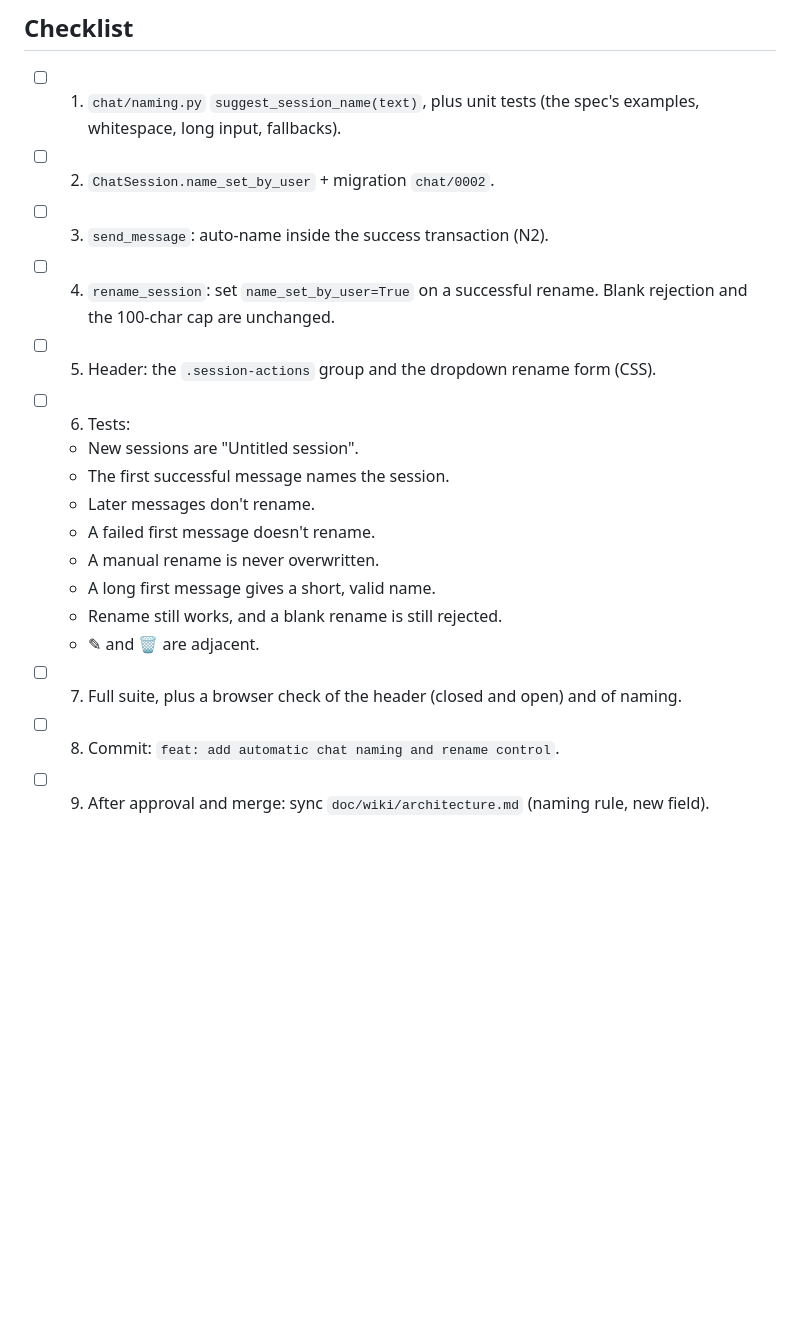
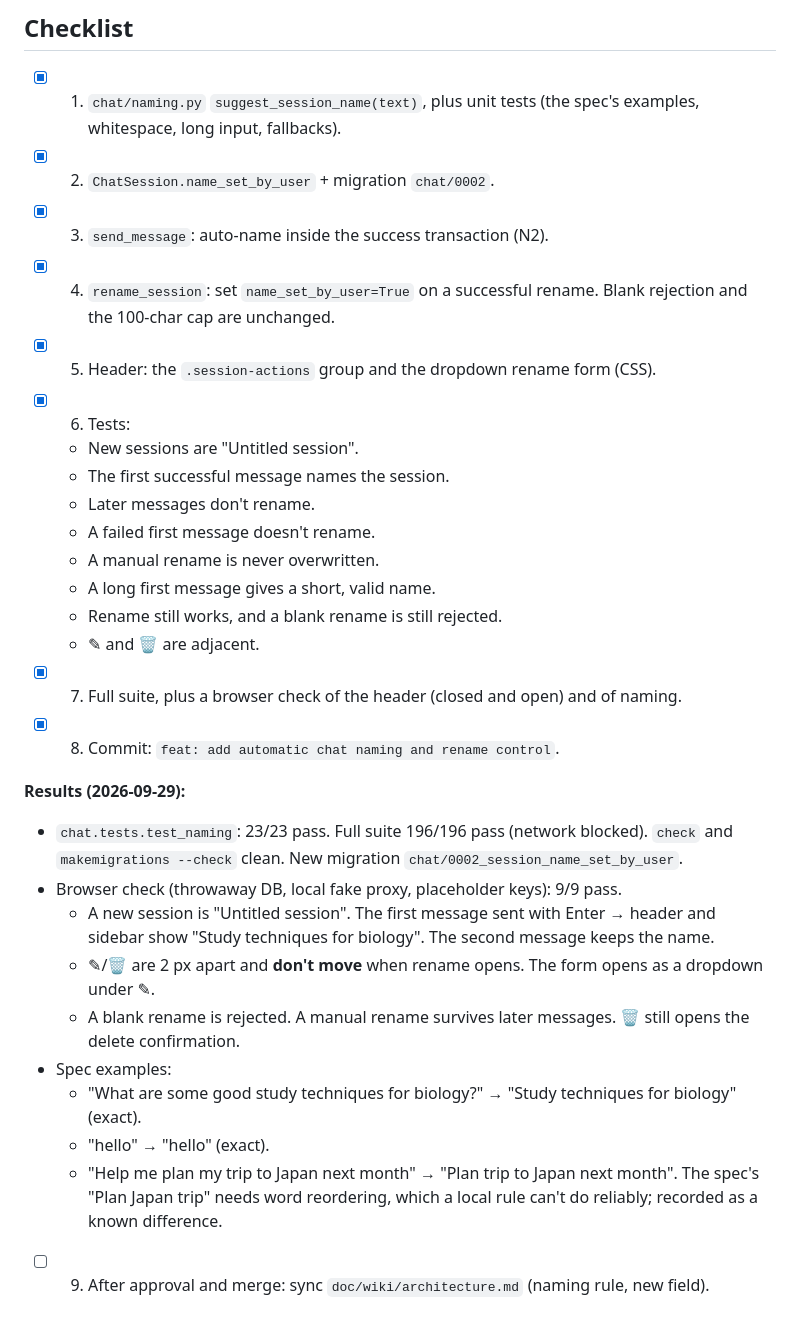
Before and after one commit to Liam-Yu12/midterm, a Markdown page: doc/plan/auto-session-naming.md, the part around the change. Drawn GitHub-style; blank space fills up the shorter version.

Commit message:
docs: record automatic naming results in plan
Co-Authored-By: Claude Opus 5.5 <noreply@anthropic.com>

```diff
--- a/doc/plan/auto-session-naming.md
+++ b/doc/plan/auto-session-naming.md
@@ -22,12 +22,12 @@
 
 ## Checklist
 
-- [ ] 1. `chat/naming.py` `suggest_session_name(text)`, plus unit tests (the spec's examples, whitespace, long input, fallbacks).
-- [ ] 2. `ChatSession.name_set_by_user` + migration `chat/0002`.
-- [ ] 3. `send_message`: auto-name inside the success transaction (N2).
-- [ ] 4. `rename_session`: set `name_set_by_user=True` on a successful rename. Blank rejection and the 100-char cap are unchanged.
-- [ ] 5. Header: the `.session-actions` group and the dropdown rename form (CSS).
-- [ ] 6. Tests:
+- [x] 1. `chat/naming.py` `suggest_session_name(text)`, plus unit tests (the spec's examples, whitespace, long input, fallbacks).
+- [x] 2. `ChatSession.name_set_by_user` + migration `chat/0002`.
+- [x] 3. `send_message`: auto-name inside the success transaction (N2).
+- [x] 4. `rename_session`: set `name_set_by_user=True` on a successful rename. Blank rejection and the 100-char cap are unchanged.
+- [x] 5. Header: the `.session-actions` group and the dropdown rename form (CSS).
+- [x] 6. Tests:
   - New sessions are "Untitled session".
   - The first successful message names the session.
   - Later messages don't rename.
@@ -36,6 +36,17 @@
   - A long first message gives a short, valid name.
   - Rename still works, and a blank rename is still rejected.
   - ✎ and 🗑 are adjacent.
-- [ ] 7. Full suite, plus a browser check of the header (closed and open) and of naming.
-- [ ] 8. Commit: `feat: add automatic chat naming and rename control`.
+- [x] 7. Full suite, plus a browser check of the header (closed and open) and of naming.
+- [x] 8. Commit: `feat: add automatic chat naming and rename control`.
+
+**Results (2026-09-29):**
+- `chat.tests.test_naming`: 23/23 pass. Full suite 196/196 pass (network blocked). `check` and `makemigrations --check` clean. New migration `chat/0002_session_name_set_by_user`.
+- Browser check (throwaway DB, local fake proxy, placeholder keys): 9/9 pass.
+  - A new session is "Untitled session". The first message sent with Enter → header and sidebar show "Study techniques for biology". The second message keeps the name.
+  - ✎/🗑 are 2 px apart and **don't move** when rename opens. The form opens as a dropdown under ✎.
+  - A blank rename is rejected. A manual rename survives later messages. 🗑 still opens the delete confirmation.
+- Spec examples:
+  - "What are some good study techniques for biology?" → "Study techniques for biology" (exact).
+  - "hello" → "hello" (exact).
+  - "Help me plan my trip to Japan next month" → "Plan trip to Japan next month". The spec's "Plan Japan trip" needs word reordering, which a local rule can't do reliably; recorded as a known difference.
 - [ ] 9. After approval and merge: sync `doc/wiki/architecture.md` (naming rule, new field).
```
